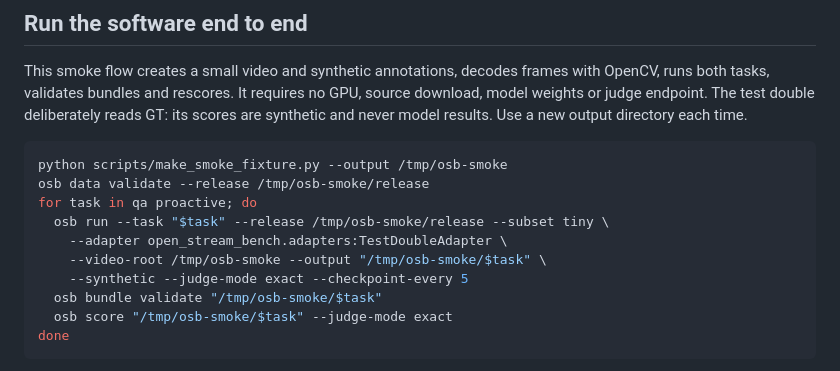
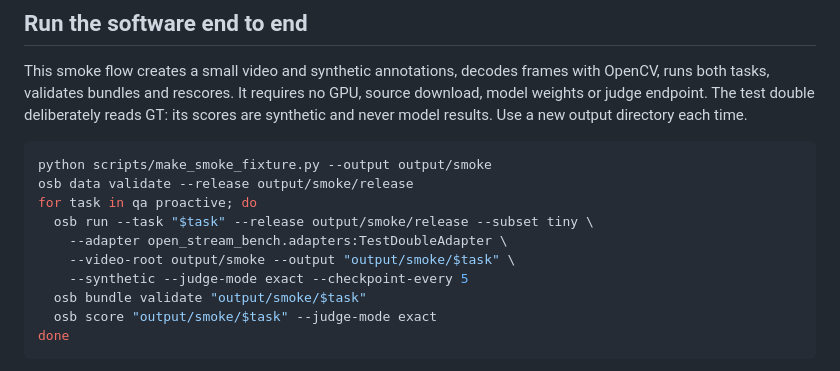
Before and after one commit to om-ai-lab/trace-bench, a Markdown page: README.md, the part around the change. Drawn GitHub-style.

Commit message:
Add bilingual adapter guide and local smoke output workflow

````diff
--- a/README.md
+++ b/README.md
@@ -45,15 +45,15 @@ reads GT: its scores are synthetic and never model results. Use a new output
 directory each time.
 
 ```bash
-python scripts/make_smoke_fixture.py --output /tmp/osb-smoke
-osb data validate --release /tmp/osb-smoke/release
+python scripts/make_smoke_fixture.py --output output/smoke
+osb data validate --release output/smoke/release
 for task in qa proactive; do
-  osb run --task "$task" --release /tmp/osb-smoke/release --subset tiny \
+  osb run --task "$task" --release output/smoke/release --subset tiny \
     --adapter open_stream_bench.adapters:TestDoubleAdapter \
-    --video-root /tmp/osb-smoke --output "/tmp/osb-smoke/$task" \
+    --video-root output/smoke --output "output/smoke/$task" \
     --synthetic --judge-mode exact --checkpoint-every 5
-  osb bundle validate "/tmp/osb-smoke/$task"
-  osb score "/tmp/osb-smoke/$task" --judge-mode exact
+  osb bundle validate "output/smoke/$task"
+  osb score "output/smoke/$task" --judge-mode exact
 done
 ```
 
````
Also changed, not shown: README.zh-CN.md (+6 -6 lines), docs/livecc-adapter.zh-CN.md (added, +30 -0 lines).
